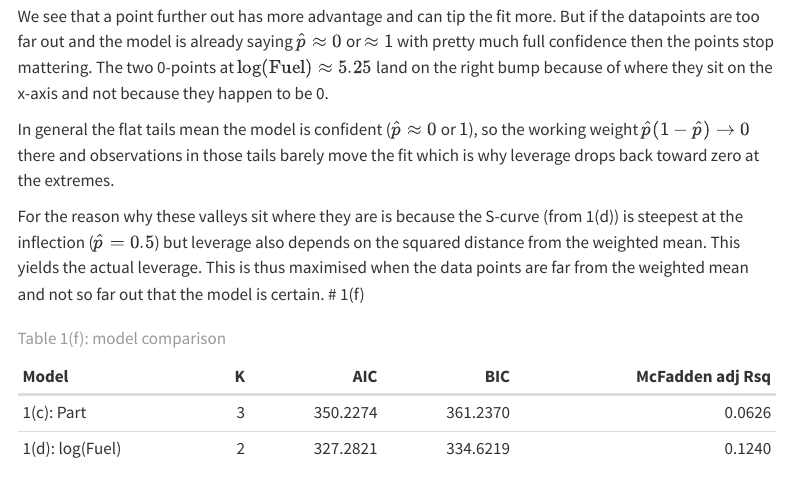
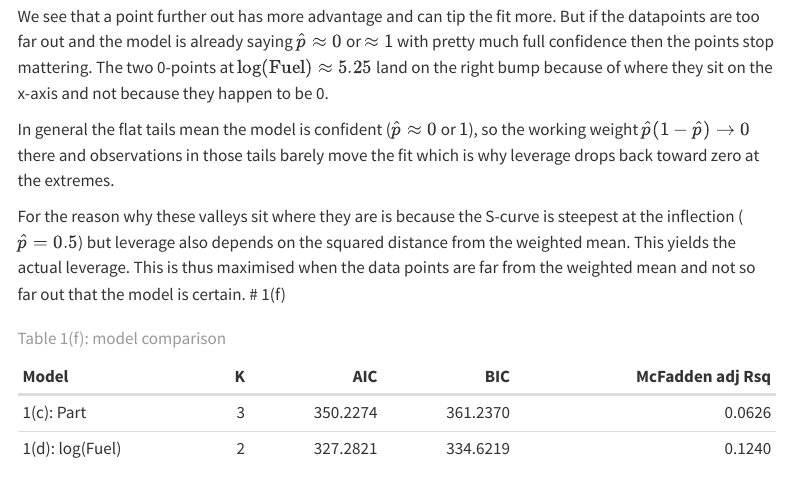
Before and after one commit to Bjorn-Ahl/MASM22, a Quarto document (Project_2/Project2.qmd): the page in a window 1100 px wide, from 5510 px down. Rendered offline with R 4.5, knitr and Pandoc in place of Quarto, with nearby package versions; menus at the side of the page are left out.

Commit message:
Fix wording for clarity in the explanation of leverage in Project2.qmd

````diff
--- a/Project_2/Project2.qmd
+++ b/Project_2/Project2.qmd
@@ -254,7 +254,7 @@ We see that a point further out has more advantage and can tip the fit more. But
 
 In general the flat tails mean the model is confident ($\hat p \approx 0$ or $1$), so the working weight $\hat p(1-\hat p) \to 0$ there and observations in those tails barely move the fit which is why leverage drops back toward zero at the extremes.
 
-For the reason why these valleys sit where they are is because the S-curve (from 1(d)) is steepest at the inflection ($\hat{p} =0.5$) but leverage also depends on the squared distance from the weighted mean. This yields the actual leverage. This is thus maximised when the data points are far from the weighted mean and not so far out that the model is certain.
+For the reason why these valleys sit where they are is because the S-curve is steepest at the inflection ($\hat{p} =0.5$) but leverage also depends on the squared distance from the weighted mean. This yields the actual leverage. This is thus maximised when the data points are far from the weighted mean and not so far out that the model is certain.
 # 1(f)
 
 ```{r}
````
